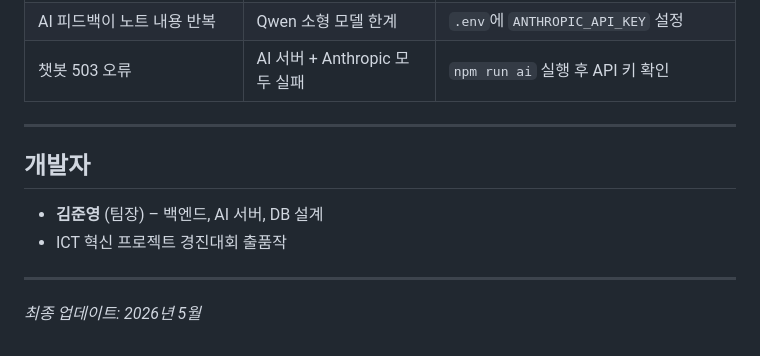
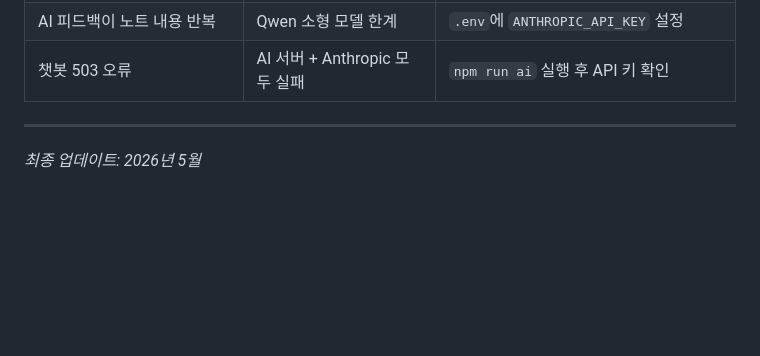
Before and after one commit to Bucheo/ICT-Innovation-Project-Competition, a Markdown page: README.md, the part around the change. GitHub-like rendering; blank space fills up the shorter version.

```diff
--- a/README.md
+++ b/README.md
@@ -426,11 +426,4 @@ ANTHROPIC_API_KEY=sk-ant-api03-...
 
 ---
 
-## 개발자
-
-- **김준영** (팀장) – 백엔드, AI 서버, DB 설계
-- ICT 혁신 프로젝트 경진대회 출품작
-
----
-
 *최종 업데이트: 2026년 5월*
```
